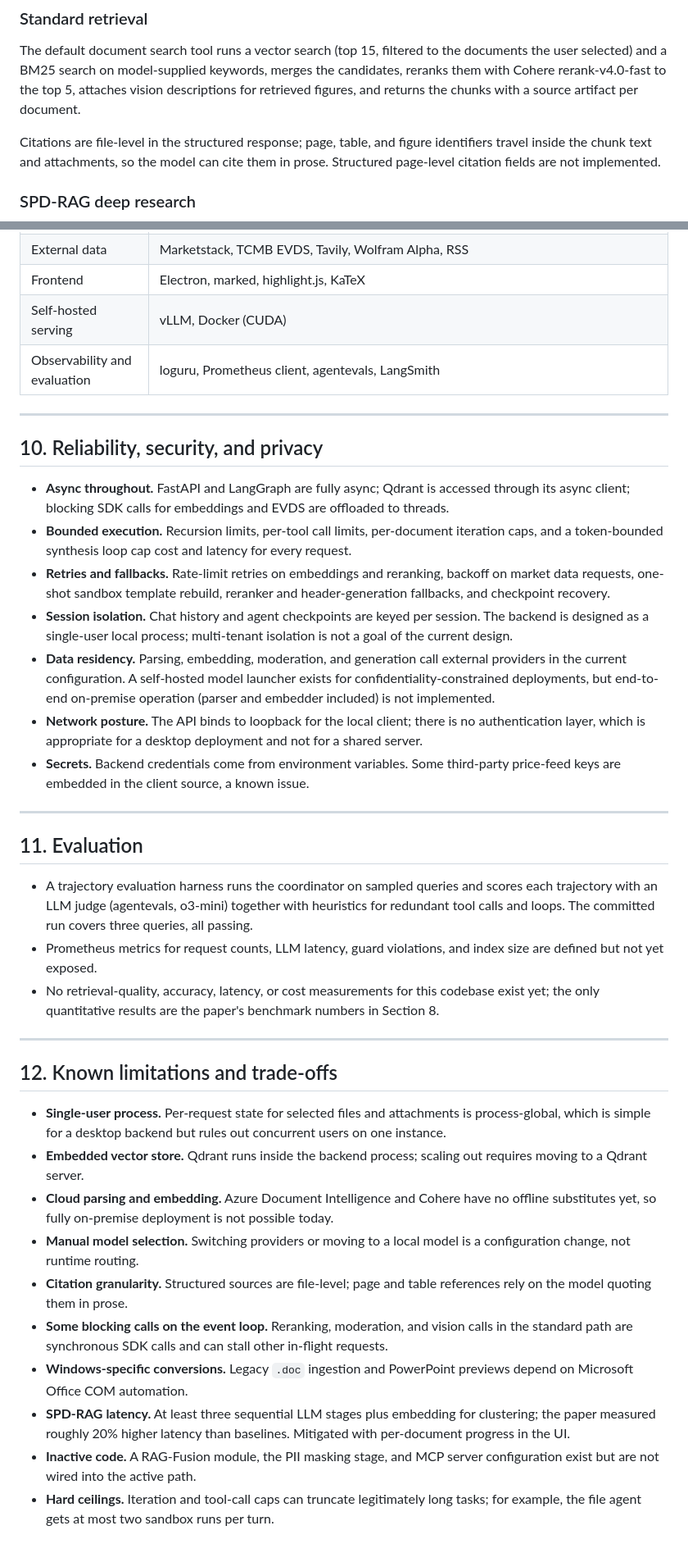
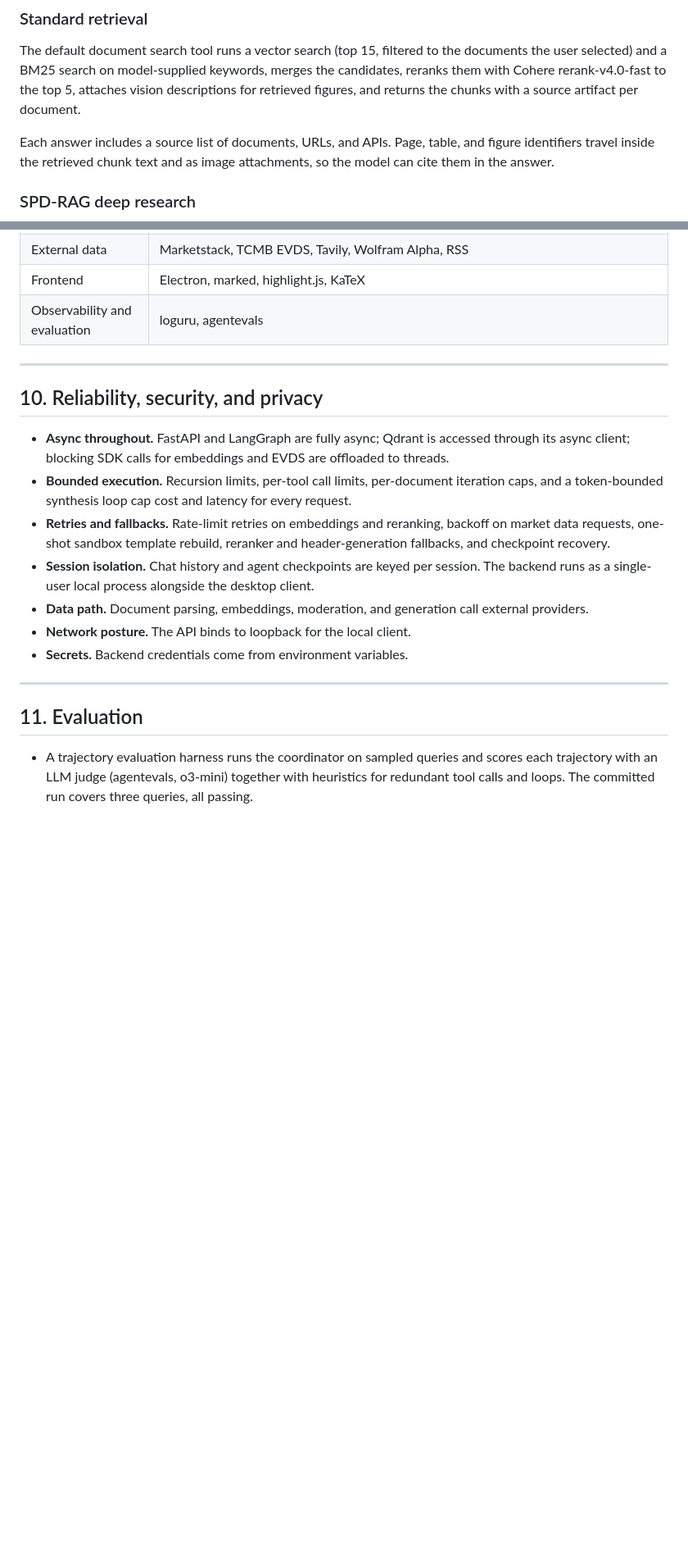
Before and after one commit to NebulAICompany/AIris, a Markdown page: ARCHITECTURE.md, 2 parts joined by grey strips. Shown at 82% size. Rendered like a GitHub page; blank space fills up the shorter version.

```diff
--- a/ARCHITECTURE.md
+++ b/ARCHITECTURE.md
@@ -157,7 +157,7 @@ Key decisions:
 
 The default document search tool runs a vector search (top 15, filtered to the documents the user selected) and a BM25 search on model-supplied keywords, merges the candidates, reranks them with Cohere rerank-v4.0-fast to the top 5, attaches vision descriptions for retrieved figures, and returns the chunks with a source artifact per document.
 
-Citations are file-level in the structured response; page, table, and figure identifiers travel inside the chunk text and attachments, so the model can cite them in prose. Structured page-level citation fields are not implemented.
+Each answer includes a source list of documents, URLs, and APIs. Page, table, and figure identifiers travel inside the retrieved chunk text and as image attachments, so the model can cite them in the answer.
 
 ### SPD-RAG deep research
 
@@ -294,8 +293,7 @@ SPD-RAG reaches 85.4% of full-context quality at 37.9% of the cost (2.25x cost-q
 | Visualization | Plotly, kaleido |
 | External data | Marketstack, TCMB EVDS, Tavily, Wolfram Alpha, RSS |
 | Frontend | Electron, marked, highlight.js, KaTeX |
-| Self-hosted serving | vLLM, Docker (CUDA) |
-| Observability and evaluation | loguru, Prometheus client, agentevals, LangSmith |
+| Observability and evaluation | loguru, agentevals |
 
 ---
 
@@ -304,30 +302,13 @@ SPD-RAG reaches 85.4% of full-context quality at 37.9% of the cost (2.25x cost-q
 - **Async throughout.** FastAPI and LangGraph are fully async; Qdrant is accessed through its async client; blocking SDK calls for embeddings and EVDS are offloaded to threads.
 - **Bounded execution.** Recursion limits, per-tool call limits, per-document iteration caps, and a token-bounded synthesis loop cap cost and latency for every request.
 - **Retries and fallbacks.** Rate-limit retries on embeddings and reranking, backoff on market data requests, one-shot sandbox template rebuild, reranker and header-generation fallbacks, and checkpoint recovery.
-- **Session isolation.** Chat history and agent checkpoints are keyed per session. The backend is designed as a single-user local process; multi-tenant isolation is not a goal of the current design.
-- **Data residency.** Parsing, embedding, moderation, and generation call external providers in the current configuration. A self-hosted model launcher exists for confidentiality-constrained deployments, but end-to-end on-premise operation (parser and embedder included) is not implemented.
-- **Network posture.** The API binds to loopback for the local client; there is no authentication layer, which is appropriate for a desktop deployment and not for a shared server.
-- **Secrets.** Backend credentials come from environment variables. Some third-party price-feed keys are embedded in the client source, a known issue.
+- **Session isolation.** Chat history and agent checkpoints are keyed per session. The backend runs as a single-user local process alongside the desktop client.
+- **Data path.** Document parsing, embeddings, moderation, and generation call external providers.
+- **Network posture.** The API binds to loopback for the local client.
+- **Secrets.** Backend credentials come from environment variables.
 
 ---
 
 ## 11. Evaluation
 
 - A trajectory evaluation harness runs the coordinator on sampled queries and scores each trajectory with an LLM judge (agentevals, o3-mini) together with heuristics for redundant tool calls and loops. The committed run covers three queries, all passing.
-- Prometheus metrics for request counts, LLM latency, guard violations, and index size are defined but not yet exposed.
-- No retrieval-quality, accuracy, latency, or cost measurements for this codebase exist yet; the only quantitative results are the paper's benchmark numbers in Section 8.
-
----
-
-## 12. Known limitations and trade-offs
-
-- **Single-user process.** Per-request state for selected files and attachments is process-global, which is simple for a desktop backend but rules out concurrent users on one instance.
-- **Embedded vector store.** Qdrant runs inside the backend process; scaling out requires moving to a Qdrant server.
-- **Cloud parsing and embedding.** Azure Document Intelligence and Cohere have no offline substitutes yet, so fully on-premise deployment is not possible today.
-- **Manual model selection.** Switching providers or moving to a local model is a configuration change, not runtime routing.
-- **Citation granularity.** Structured sources are file-level; page and table references rely on the model quoting them in prose.
-- **Some blocking calls on the event loop.** Reranking, moderation, and vision calls in the standard path are synchronous SDK calls and can stall other in-flight requests.
-- **Windows-specific conversions.** Legacy `.doc` ingestion and PowerPoint previews depend on Microsoft Office COM automation.
-- **SPD-RAG latency.** At least three sequential LLM stages plus embedding for clustering; the paper measured roughly 20% higher latency than baselines. Mitigated with per-document progress in the UI.
-- **Inactive code.** A RAG-Fusion module, the PII masking stage, and MCP server configuration exist but are not wired into the active path.
-- **Hard ceilings.** Iteration and tool-call caps can truncate legitimately long tasks; for example, the file agent gets at most two sandbox runs per turn.
```
Also changed, not shown: other parts of ARCHITECTURE.md (+2 -3 lines).
